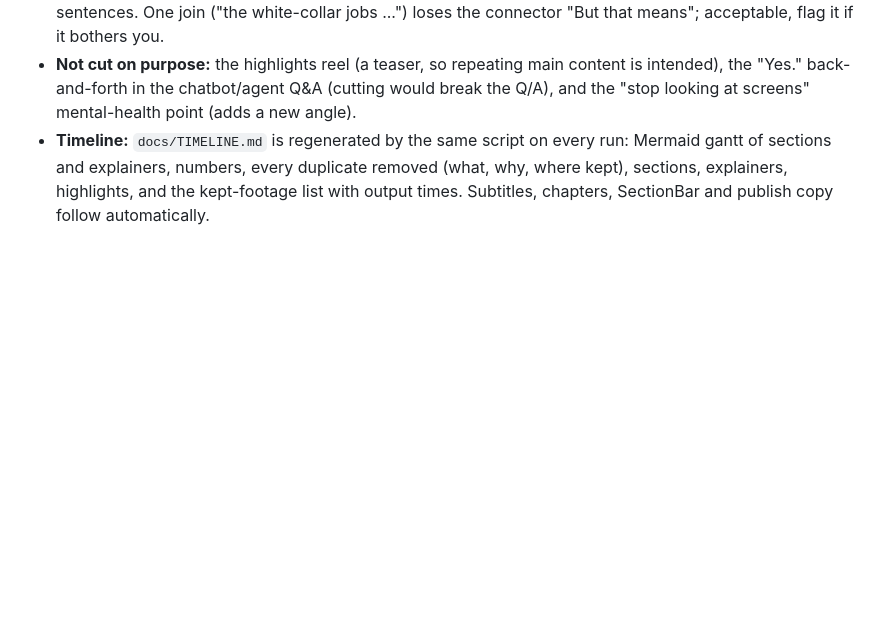
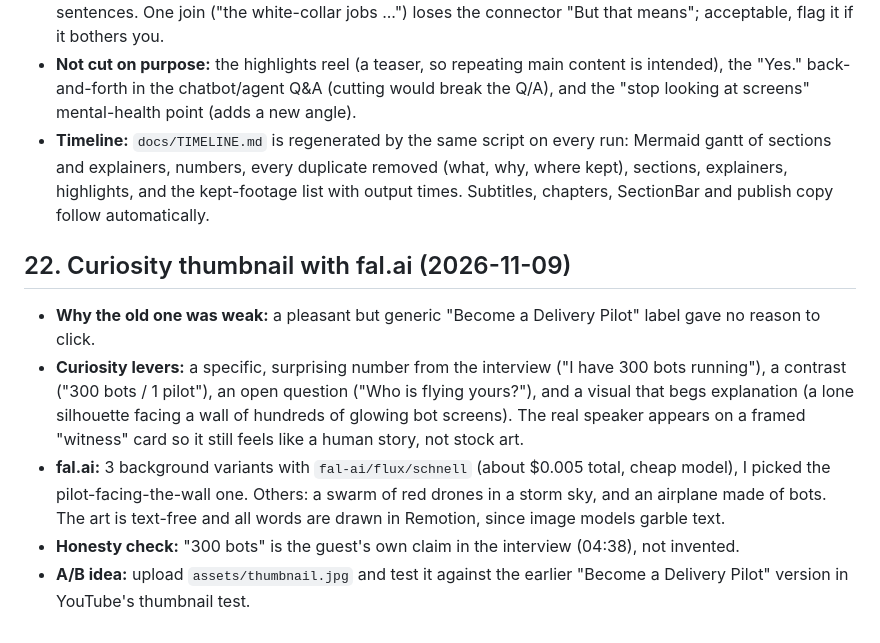
Before and after one commit to rifaterdemsahin/2026-W46_Delivery_Pilot_Interview, a Markdown page: docs/DECISIONS.md, the part around the change. Drawn GitHub-style; blank space fills up the shorter version.

Commit message:
Curiosity thumbnail: fal.ai art + '300 bots / 1 pilot' hook
Co-Authored-By: Claude Sonnet 5.5 <noreply@anthropic.com>

```diff
--- a/docs/DECISIONS.md
+++ b/docs/DECISIONS.md
@@ -132,3 +132,10 @@
 - **Proof-read:** the planner prints the words before and after every cut, and all eight joins read as continuous sentences. One join ("the white-collar jobs ...") loses the connector "But that means"; acceptable, flag it if it bothers you.
 - **Not cut on purpose:** the highlights reel (a teaser, so repeating main content is intended), the "Yes." back-and-forth in the chatbot/agent Q&A (cutting would break the Q/A), and the "stop looking at screens" mental-health point (adds a new angle).
 - **Timeline:** `docs/TIMELINE.md` is regenerated by the same script on every run: Mermaid gantt of sections and explainers, numbers, every duplicate removed (what, why, where kept), sections, explainers, highlights, and the kept-footage list with output times. Subtitles, chapters, SectionBar and publish copy follow automatically.
+
+## 22. Curiosity thumbnail with fal.ai (2026-11-09)
+- **Why the old one was weak:** a pleasant but generic "Become a Delivery Pilot" label gave no reason to click.
+- **Curiosity levers:** a specific, surprising number from the interview ("I have 300 bots running"), a contrast ("300 bots / 1 pilot"), an open question ("Who is flying yours?"), and a visual that begs explanation (a lone silhouette facing a wall of hundreds of glowing bot screens). The real speaker appears on a framed "witness" card so it still feels like a human story, not stock art.
+- **fal.ai:** 3 background variants with `fal-ai/flux/schnell` (about $0.005 total, cheap model), I picked the pilot-facing-the-wall one. Others: a swarm of red drones in a storm sky, and an airplane made of bots. The art is text-free and all words are drawn in Remotion, since image models garble text.
+- **Honesty check:** "300 bots" is the guest's own claim in the interview (04:38), not invented.
+- **A/B idea:** upload `assets/thumbnail.jpg` and test it against the earlier "Become a Delivery Pilot" version in YouTube's thumbnail test.
```
Also changed, not shown: docs/PUBLISH.md (+4 -2 lines), assets/thumbnail.jpg, 5 other files.
